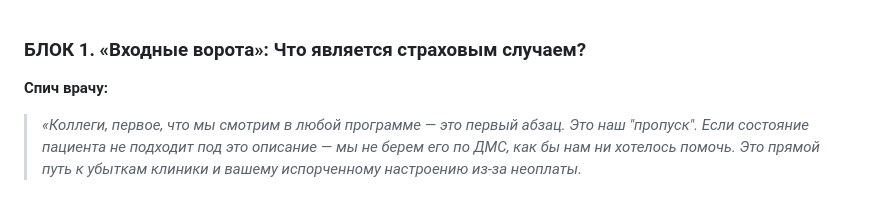
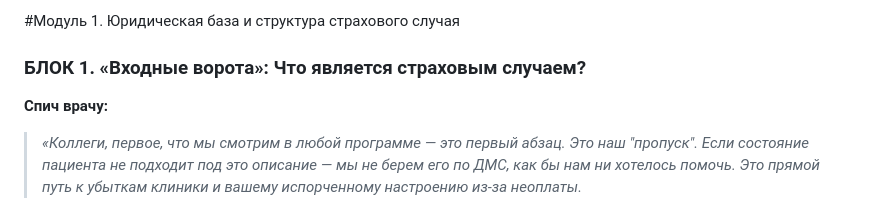
Before and after one commit to vdorlov/dms_ed_doc, a Markdown page: modul_1.md, the part around the change. Rendered like a GitHub page.

```diff
--- a/modul_1.md
+++ b/modul_1.md
@@ -1,4 +1,4 @@
-
+#Модуль 1. Юридическая база и структура страхового случая
 ### БЛОК 1. «Входные ворота»: Что является страховым случаем?
 
 **Спич врачу:**
```
